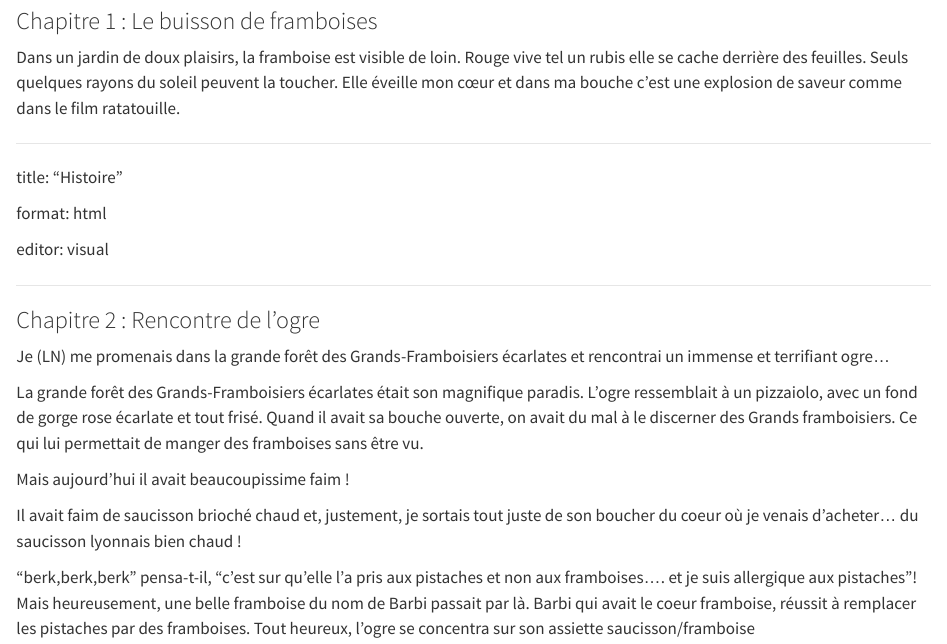
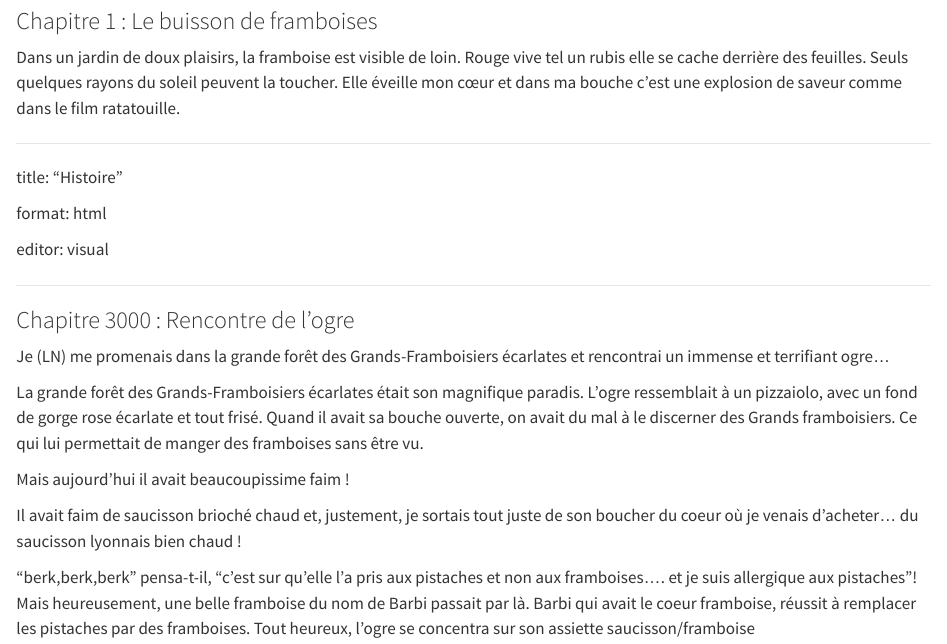
Before and after one commit to EVS-GIS/formation-git, a Quarto document (Histoire.qmd): the page in a window 1100 px wide, from 80 px down. Rendered offline with R 4.5, knitr and Pandoc in place of Quarto, with nearby package versions.

Commit message:
test_commit_jules

```diff
--- a/Histoire.qmd
+++ b/Histoire.qmd
@@ -18,7 +18,7 @@ editor: visual
 
 ------------------------------------------------------------------------
 
-### Chapitre 2 : Rencontre de l'ogre
+### Chapitre 3000 : Rencontre de l'ogre
 
 Je (LN) me promenais dans la grande forêt des Grands-Framboisiers écarlates et rencontrai un immense et terrifiant ogre...
 
```
